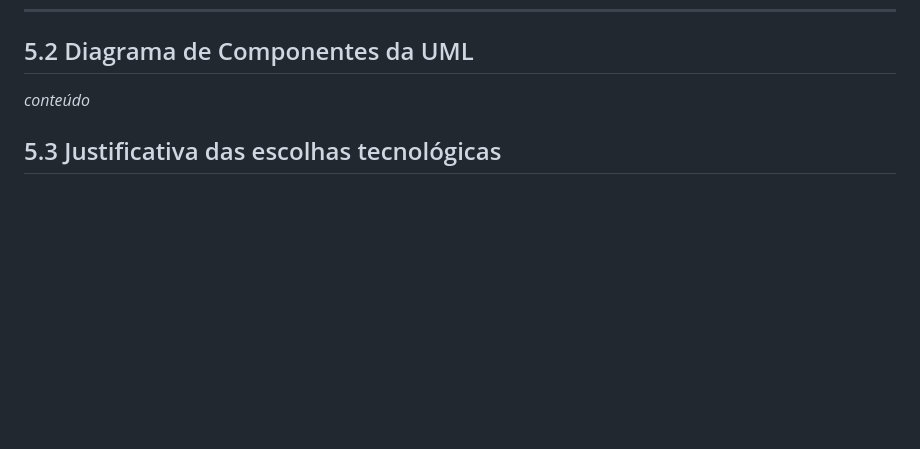
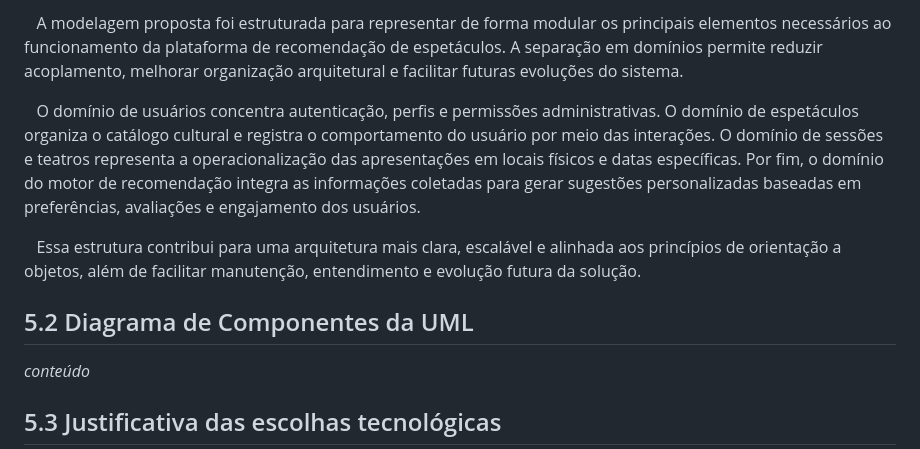
Before and after one commit to jjalmeidadev/spotlight, a Markdown page: documentos/Projeto.md, the part around the change printed below. Drawn GitHub-style; blank space fills up the shorter version.

Commit message:
docs: documentação do diagrama de domínio do Motor de Recomendação

```diff
--- a/documentos/Projeto.md
+++ b/documentos/Projeto.md
@@ -1416,3 +1472,10 @@ _conteúdo_
+&nbsp;&nbsp;&nbsp;A modelagem proposta foi estruturada para representar de forma modular os principais elementos necessários ao funcionamento da plataforma de recomendação de espetáculos. A separação em domínios permite reduzir acoplamento, melhorar organização arquitetural e facilitar futuras evoluções do sistema.
+
+&nbsp;&nbsp;&nbsp;O domínio de usuários concentra autenticação, perfis e permissões administrativas. O domínio de espetáculos organiza o catálogo cultural e registra o comportamento do usuário por meio das interações. O domínio de sessões e teatros representa a operacionalização das apresentações em locais físicos e datas específicas. Por fim, o domínio do motor de recomendação integra as informações coletadas para gerar sugestões personalizadas baseadas em preferências, avaliações e engajamento dos usuários.
+
+&nbsp;&nbsp;&nbsp;Essa estrutura contribui para uma arquitetura mais clara, escalável e alinhada aos princípios de orientação a objetos, além de facilitar manutenção, entendimento e evolução futura da solução.
+
+
 ## 5.2 Diagrama de Componentes da UML
 _conteúdo_
 
```
Also changed, not shown: other parts of documentos/Projeto.md (+56 -0 lines), documentos/img/diagramamotor.png (added).
